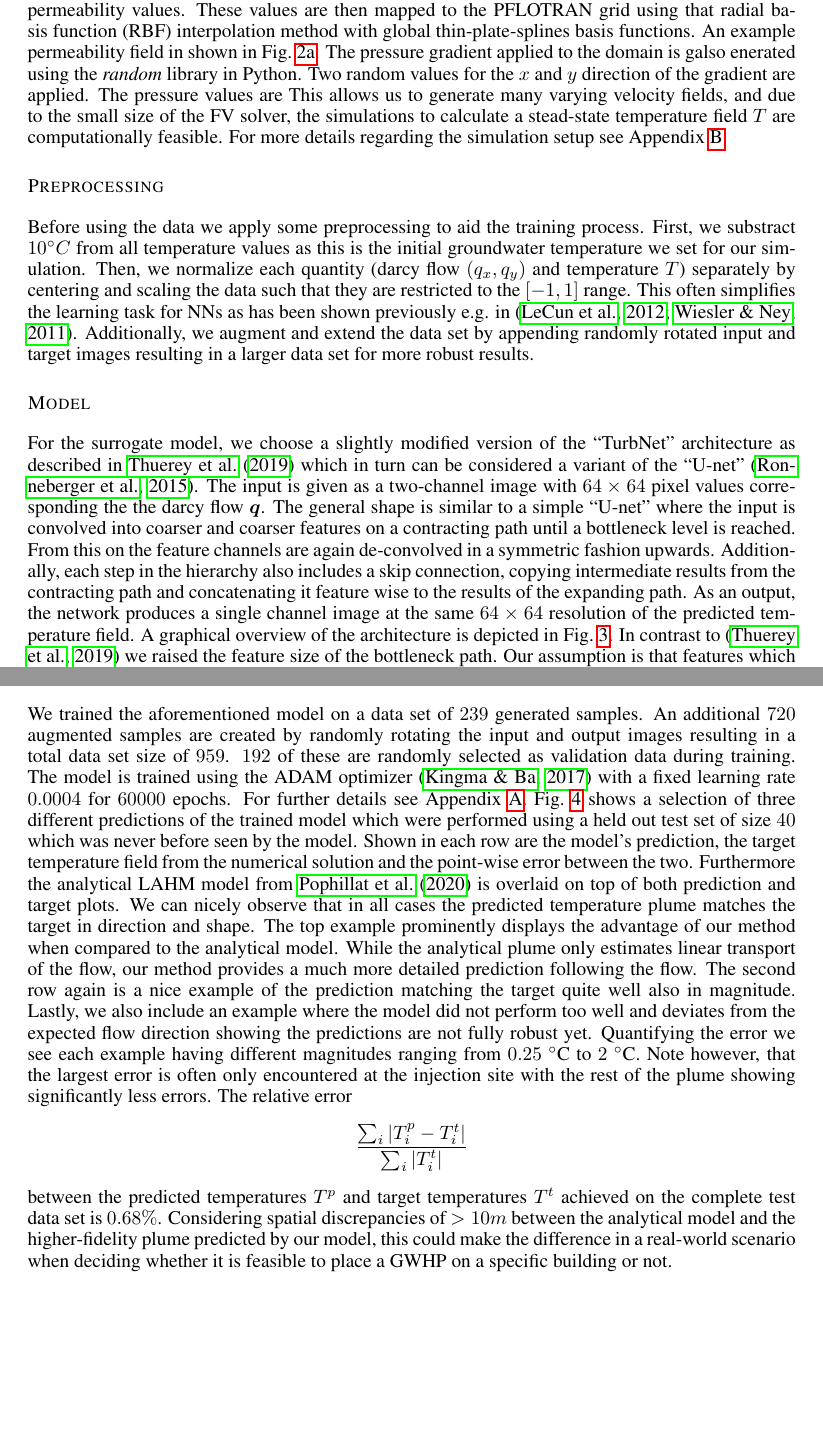
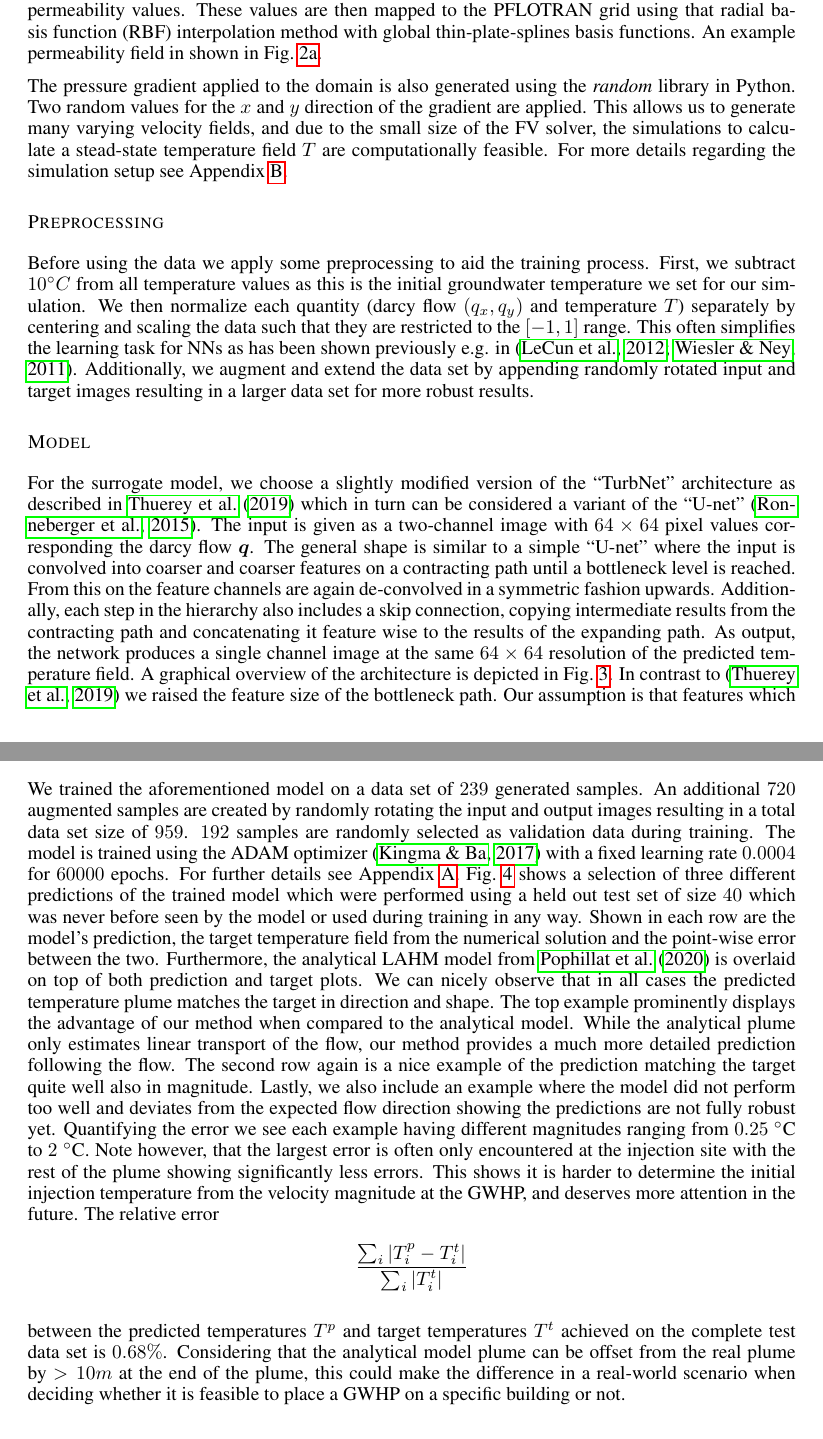
Before and after one commit to KyleDavisSA/Geothermal-ML, a LaTeX paper (ai4science_iclr22/iclr2022_conference.tex): two parts of pages 3 and 5 of 8 before the commit and two parts of pages 3 and 4 of 8 after it, joined at a grey line, cut so that both start at the same text, the shorter picture padded with empty space. Compiled offline with pdfLaTeX.

Commit message:
spelling and minor changes

```diff
--- a/ai4science_iclr22/iclr2022_conference.tex
+++ b/ai4science_iclr22/iclr2022_conference.tex
@@ -264,7 +264,8 @@ An example permeability field in shown in Fig.~\ref{fig:sub1_perm}.
 %We created 6 sets of data with which to train the model.
 %Three data sets use a relatively coarse $4 \times 4$ grid for the RBF interpolation onto the PFLOTRAN grid, and another three data sets with a $8 \times 8$ grid.
 %Each of these three data sets have a maximum and minimum permeability value of: $1.1 \cdot 10^{-7}$ - $5.6 \cdot 10^{-9}$, $4.1 \cdot 10^{-8}$ - $2.1 \cdot 10^{-9}$ and $1.5 \cdot 10^{-8}$ - $7.6 \cdot 10^{-10}$.
-The pressure gradient applied to the domain is galso enerated using the \textit{random} library in Python. Two random values for the $x$ and $y$ direction of the gradient are applied. The pressure values are
+
+The pressure gradient applied to the domain is also generated using the \textit{random} library in Python. Two random values for the $x$ and $y$ direction of the gradient are applied.
 % Only positive gradient values are applied in the $x$ direction $(0 , 1)$, whereas the $y$ direction is allowed to vary between $(-1 , 1)$.
 % This generates velocity fields in the positive $x$ direction only, however we can rotate the data during training.
 This allows us to generate many varying velocity fields, and due to the small size of the FV solver, the simulations to calculate a stead-state temperature field $T$ are computationally feasible.
@@ -277,8 +278,8 @@ For more details regarding the simulation setup see Appendix \ref{ap:sim_details
 
 \subsection*{Preprocessing}
 Before using the data we apply some preprocessing to aid the training process.
-First, we substract $10 \degree C$ from all temperature values as this is the initial groundwater temperature we set for our simulation.
-Then, we normalize each quantity (darcy flow $(q_x, q_y)$ and temperature $T$) separately by centering and scaling the data such that they are restricted to the $[-1, 1]$ range.
+First, we subtract $10 \degree C$ from all temperature values as this is the initial groundwater temperature we set for our simulation.
+We then normalize each quantity (darcy flow $(q_x, q_y)$ and temperature $T$) separately by centering and scaling the data such that they are restricted to the $[-1, 1]$ range.
 %\todo{temperature is always offset by 10, what was the reason for that again?}
 This often simplifies the learning task for NNs as has been shown previously e.g. in \citep{LeCun2012,Wiesler2011}.
 Additionally, we augment and extend the data set by appending randomly rotated input and target images resulting in a larger data set for more robust results.
@@ -294,15 +295,15 @@ Additionally, we augment and extend the data set by appending randomly rotated i
 \end{figure}
 
 For the surrogate model, we choose a slightly modified version of the ``TurbNet'' architecture as described in \citet{Thuerey2019} which in turn can be considered a variant of the ``U-net'' \citep{Ronneberger2015}.
-The input is given as a two-channel image with $64\times64$ pixel values corresponding the the darcy flow $\vq$.
+The input is given as a two-channel image with $64\times64$ pixel values corresponding the darcy flow $\vq$.
 The general shape is similar to a simple ``U-net'' where the input is convolved into coarser and coarser features on a contracting path until a bottleneck level is reached.
 %This is done until a bottleneck level is reached.
 From this on the feature channels are again de-convolved in a symmetric fashion upwards.
 Additionally, each step in the hierarchy also includes a skip connection, copying intermediate results from the contracting path and concatenating it feature wise to the results of the expanding path.
-As an output, the network produces a single channel image at the same $64\times64$ resolution of the predicted temperature field.
+As output, the network produces a single channel image at the same $64\times64$ resolution of the predicted temperature field.
 A graphical overview of the architecture is depicted in Fig.~\ref{fig:arch}.
 In contrast to \citep{Thuerey2019} we raised the feature size of the bottleneck path.
-Our assumption is that features which are convolved down to a single pixel value don't hold much relevant information anymore and we can thus save some model complexity.
+Our assumption is that features which are convolved down to a single pixel value don't hold much relevant information anymore, and we can thus save some model complexity.
 Additionally, we lowered the amount of channels in each block as our experiments showed good results even with fewer parameters.
 This approach allows us to directly predict a stationary temperature plume for any given flow field.
 
@@ -345,13 +346,13 @@ This approach allows us to directly predict a stationary temperature plume for a
 %     \label{fig:my_label}
 % \end{figure}
 
-We trained the aforementioned model on a data set of $239$ generated samples. An additional $720$ augmented samples are created by randomly rotating the input and output images resulting in a total data set size of $959$. $192$ of these are randomly selected as validation data during training.
+We trained the aforementioned model on a data set of $239$ generated samples. An additional $720$ augmented samples are created by randomly rotating the input and output images resulting in a total data set size of $959$. $192$ samples are randomly selected as validation data during training.
 The model is trained using the ADAM optimizer \citep{adam} with a fixed learning rate $0.0004$ for $60000$ epochs.
 For further details see Appendix \ref{ap:training_details}.
-Fig.~\ref{fig:results} shows a selection of three different predictions of the trained model which were performed using a held out test set of size $40$ which was never before seen by the model.
+Fig.~\ref{fig:results} shows a selection of three different predictions of the trained model which were performed using a held out test set of size $40$ which was never before seen by the model or used during training in any way.
 % These are manually selected from a
 Shown in each row are the model's prediction, the target temperature field from the numerical solution and the point-wise error between the two.
-Furthermore the analytical LAHM model from \citet{Pophillat2020} is overlaid on top of both prediction and target plots.
+Furthermore, the analytical LAHM model from \citet{Pophillat2020} is overlaid on top of both prediction and target plots.
 We can nicely observe that in all cases the predicted temperature plume matches the target in direction and shape.
 The top example prominently displays the advantage of our method when compared to the analytical model.
 While the analytical plume only estimates linear transport of the flow, our method provides a much more detailed prediction following the flow.
@@ -359,6 +360,7 @@ The second row again is a nice example of the prediction matching the target qui
 Lastly, we also include an example where the model did not perform too well and deviates from the expected flow direction showing the predictions are not fully robust yet.
 Quantifying the error we see each example having different magnitudes ranging from $0.25$ \degree C to $2$ \degree C.
 Note however, that the largest error is often only encountered at the injection site with the rest of the plume showing significantly less errors.
+This shows it is harder to determine the initial injection temperature from the velocity magnitude at the GWHP, and deserves more attention in the future.
 The relative error
 \begin{equation*}
     \frac{\sum_i \left| T^p_i - T^t_i \right|}{\sum_i \left| T^t_i \right|}
@@ -366,7 +368,8 @@ The relative error
 between the predicted temperatures $T^p$ and target temperatures $T^t$ achieved on the complete test data set is $0.68 \%$.
 \todo[disable]{this is not so bad, rel. error over whole data set 1\% and high errors mostly due to "small" misalignment of plume}
 % All in all these results demonstrate the strengths that our new method provides.
-Considering spatial discrepancies of $>10m$ between the analytical model and the higher-fidelity plume predicted by our model, this could make the difference in a real-world scenario when deciding whether it is feasible to place a GWHP on a specific building or not.
+Considering that the analytical model plume can be offset from the real plume by $> 10m$ at the end of the plume, this could make the difference in a real-world scenario when deciding whether it is feasible to place a GWHP on a specific building or not.
+%Considering that the spatial discrepancies of $>10m$ between the analytical model and the higher-fidelity plume predicted by our model, this could make the difference in a real-world scenario when deciding whether it is feasible to place a GWHP on a specific building or not.
 \todo[disable]{- evaluation (error on test set, inference time)}
 \todo[disable]{e.g. in a real-world scenario a bending plume shifting by ~10m could make the difference when deciding where to place gwhps}
 \todo[disable]{- overlay of local surrogates on city map (?)}
```
Also changed, not shown: ai4science_iclr22/iclr2022_conference.tex (10 more changed lines).
